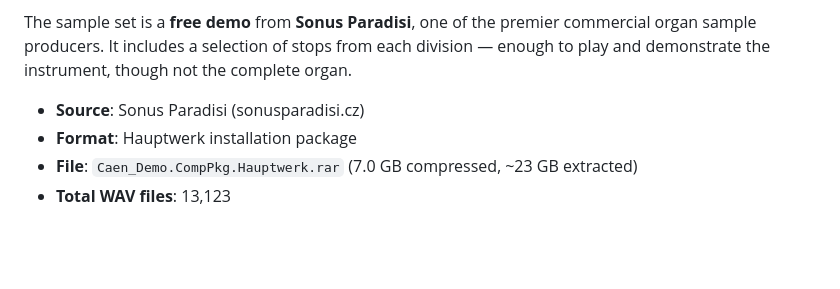
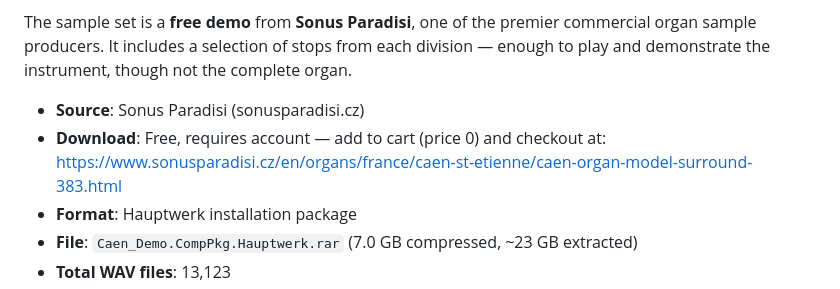
Before and after one commit to bblodget/VirtualOrgan, a Markdown page: docs/caen-sample-set.md, the part around the change. Rendered like a GitHub page; blank space fills up the shorter version.

Commit message:
Add download URL for Caen demo sample set

```diff
--- a/docs/caen-sample-set.md
+++ b/docs/caen-sample-set.md
@@ -7,6 +7,8 @@ The organ at St. Étienne in Caen, France was built by **Aristide Cavaillé-Coll
 The sample set is a **free demo** from **Sonus Paradisi**, one of the premier commercial organ sample producers. It includes a selection of stops from each division — enough to play and demonstrate the instrument, though not the complete organ.
 
 - **Source**: Sonus Paradisi (sonusparadisi.cz)
+- **Download**: Free, requires account — add to cart (price 0) and checkout at:
+  https://www.sonusparadisi.cz/en/organs/france/caen-st-etienne/caen-organ-model-surround-383.html
 - **Format**: Hauptwerk installation package
 - **File**: `Caen_Demo.CompPkg.Hauptwerk.rar` (7.0 GB compressed, ~23 GB extracted)
 - **Total WAV files**: 13,123
```
